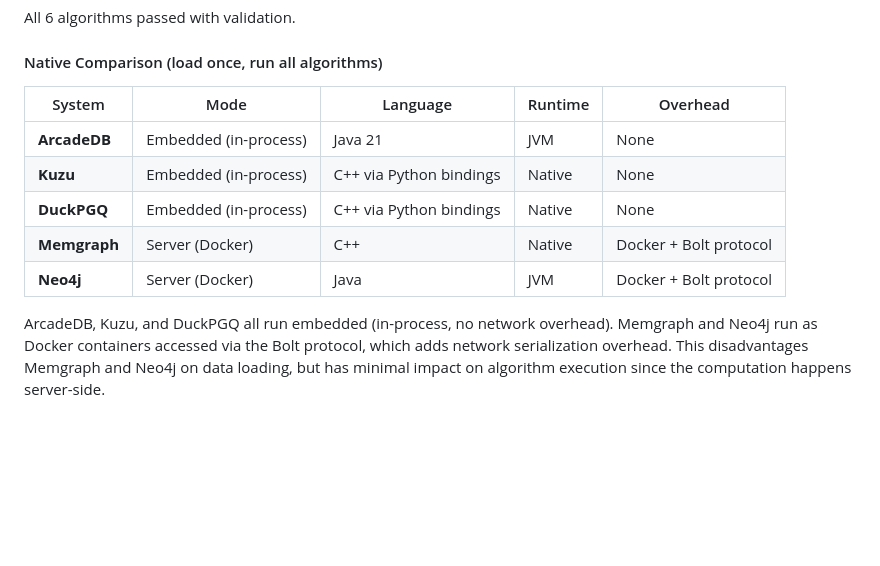
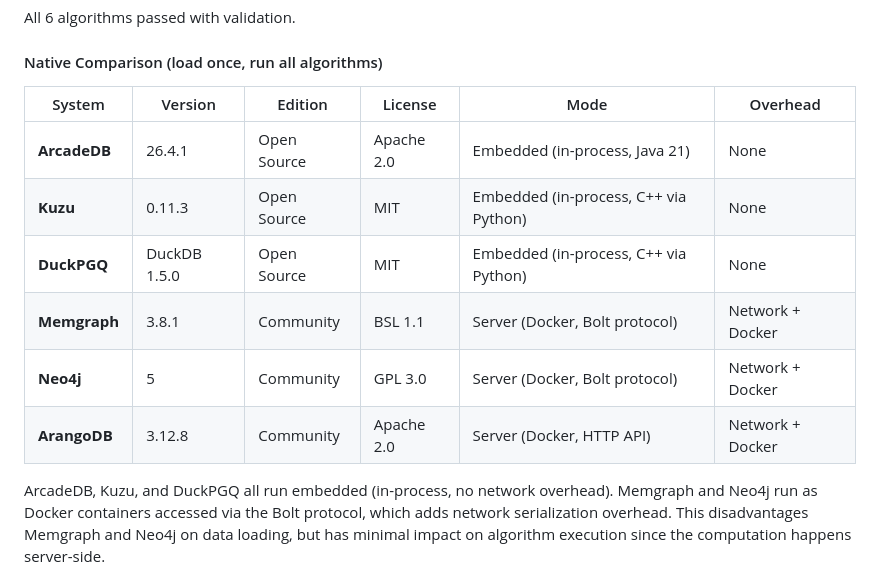
Before and after one commit to ArcadeData/ldbc_graphalytics_platforms_arcadedb, a Markdown page: README.md, the part around the change. Drawn GitHub-style; blank space fills up the shorter version.

Commit message:
Added DB version, edition and license

```diff
--- a/README.md
+++ b/README.md
@@ -185,13 +185,14 @@ All 6 algorithms passed with validation.
 
 #### Native Comparison (load once, run all algorithms)
 
-| System | Mode | Language | Runtime | Overhead |
-|--------|------|----------|---------|----------|
-| **ArcadeDB** | Embedded (in-process) | Java 21 | JVM | None |
-| **Kuzu** | Embedded (in-process) | C++ via Python bindings | Native | None |
-| **DuckPGQ** | Embedded (in-process) | C++ via Python bindings | Native | None |
-| **Memgraph** | Server (Docker) | C++ | Native | Docker + Bolt protocol |
-| **Neo4j** | Server (Docker) | Java | JVM | Docker + Bolt protocol |
+| System | Version | Edition | License | Mode | Overhead |
+|--------|---------|---------|---------|------|----------|
+| **ArcadeDB** | 26.4.1 | Open Source | Apache 2.0 | Embedded (in-process, Java 21) | None |
+| **Kuzu** | 0.11.3 | Open Source | MIT | Embedded (in-process, C++ via Python) | None |
+| **DuckPGQ** | DuckDB 1.5.0 | Open Source | MIT | Embedded (in-process, C++ via Python) | None |
+| **Memgraph** | 3.8.1 | Community | BSL 1.1 | Server (Docker, Bolt protocol) | Network + Docker |
+| **Neo4j** | 5 | Community | GPL 3.0 | Server (Docker, Bolt protocol) | Network + Docker |
+| **ArangoDB** | 3.12.8 | Community | Apache 2.0 | Server (Docker, HTTP API) | Network + Docker |
 
 ArcadeDB, Kuzu, and DuckPGQ all run embedded (in-process, no network overhead). Memgraph and Neo4j run as Docker containers accessed via the Bolt protocol, which adds network serialization overhead. This disadvantages Memgraph and Neo4j on data loading, but has minimal impact on algorithm execution since the computation happens server-side.
 
```
